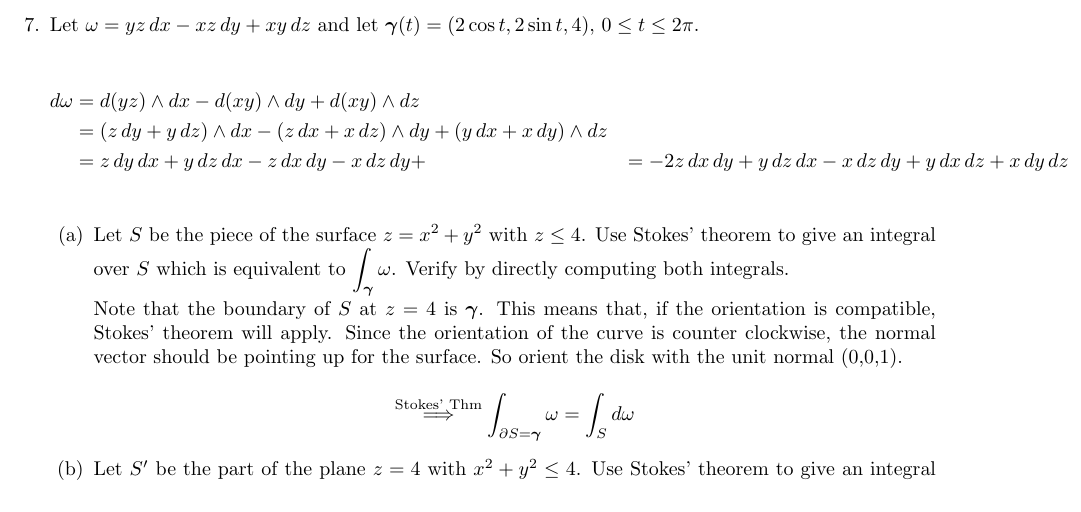
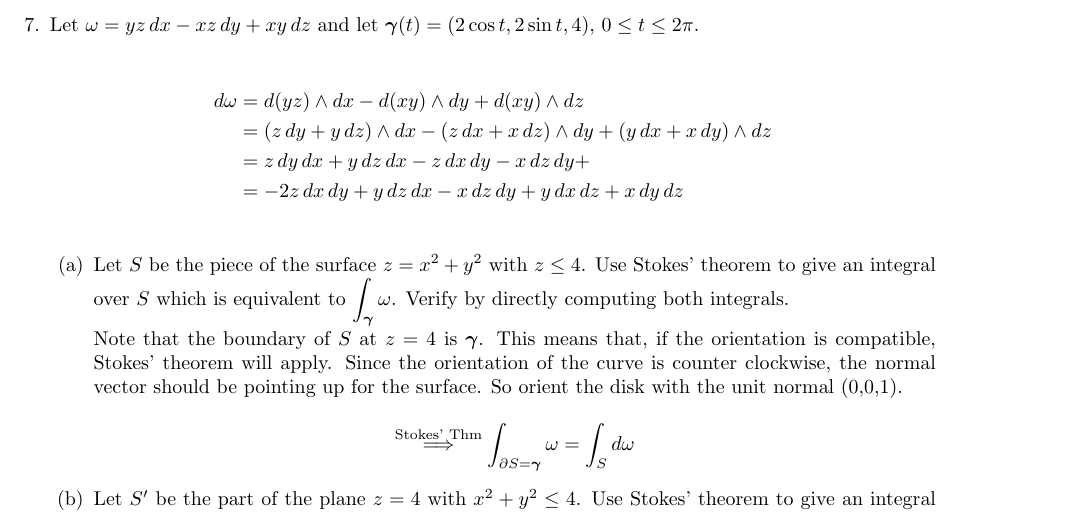
Before and after one commit to poonkeegan/school, a LaTeX document (matb42/a10.tex): part of page 10 of 13, cut so that both start at the same text. Compiled offline with pdfLaTeX.

Commit message:
Wed Mar 28 17:16:03 EDT 2018

```diff
--- a/matb42/a10.tex
+++ b/matb42/a10.tex
@@ -255,7 +255,7 @@ Apr 3rd 2018}
             d\omega &= d(yz) \wedge dx - d(xy) \wedge dy + d(xy) \wedge dz \\
             &= (z \,dy + y\, dz)\wedge dx - (z \, dx + x \, dz) \wedge dy +
             (y \, dx + x \, dy) \wedge dz \\
-            &= z \,dy \, dx + y\, dz \, dx - z \, dx \, dy - x \, dz \, dy +
+            &= z \,dy \, dx + y\, dz \, dx - z \, dx \, dy - x \, dz \, dy + \\
             &= -2z \,dx \, dy + y\, dz \, dx - x \, dz \, dy +
             y \, dx \, dz + x \, dy \, dz \\
         \end{align*}
```
Also changed, not shown: matb42/a10.pdf.
